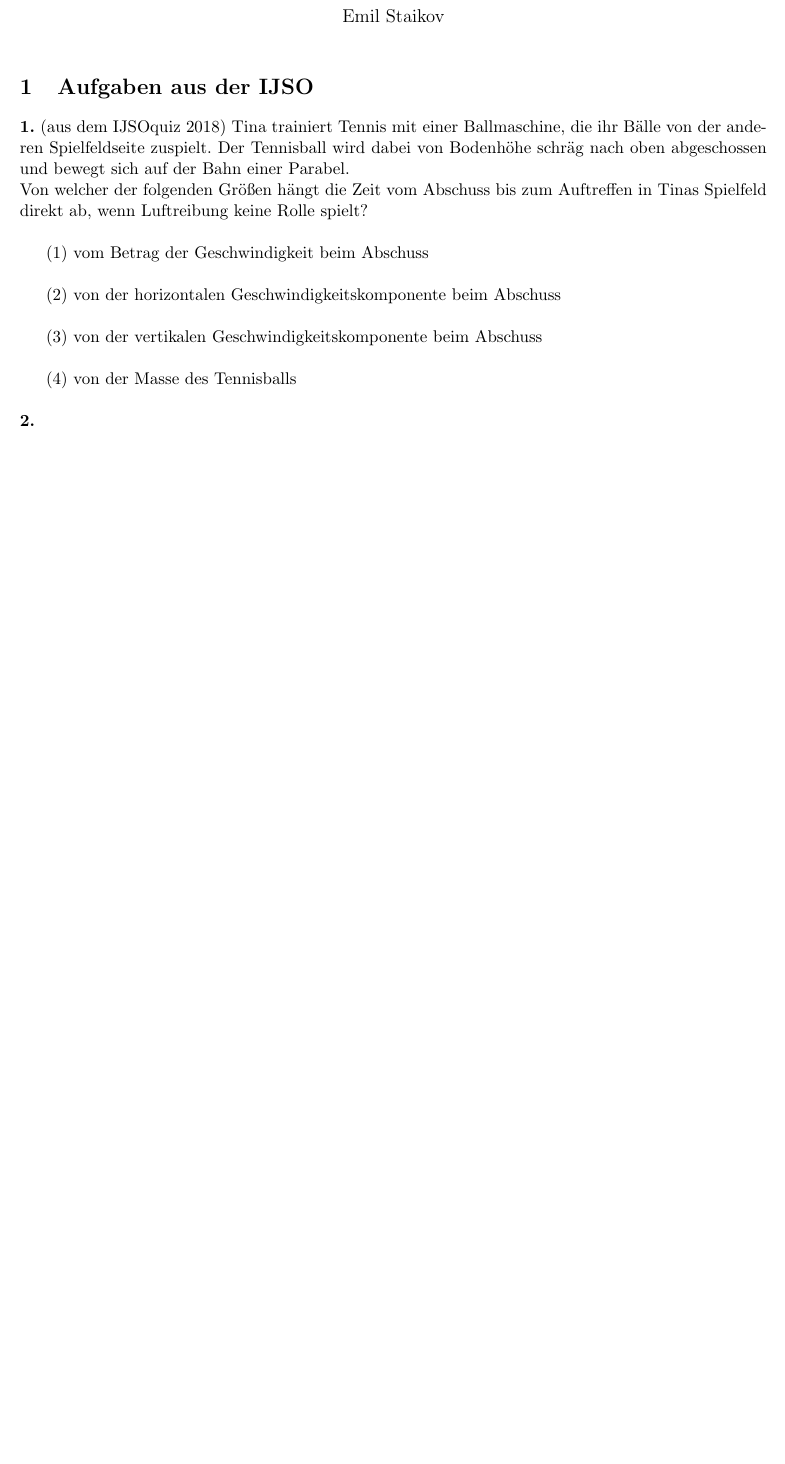
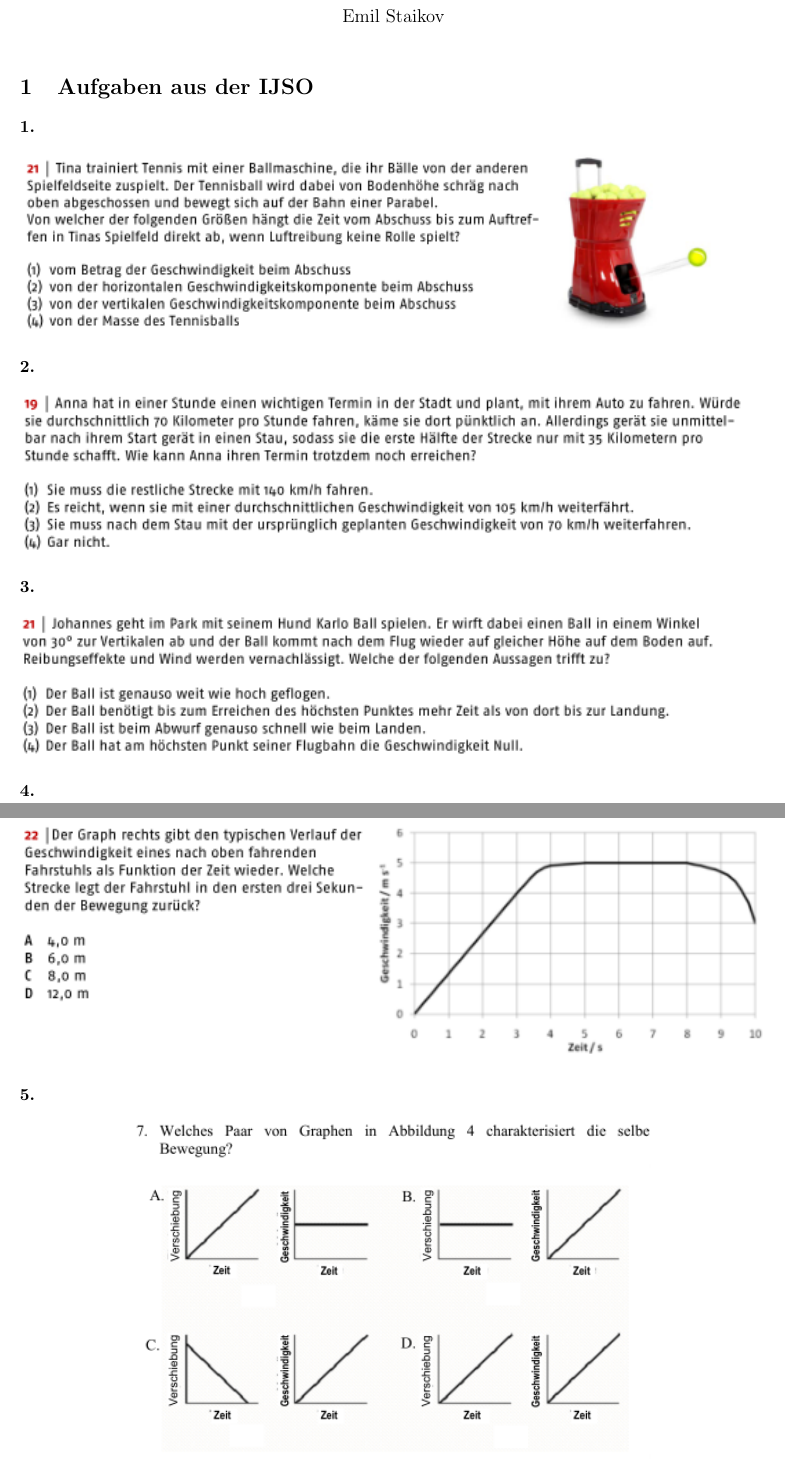
Before and after one commit to estxxi/ijso-ag, a LaTeX document (physik/kinematik/aufgaben.tex): part of page 1 of 2 before the commit and two parts of pages 1 and 2 of 4 after it, the two joined at a grey line, cut so that both start at the same text, the shorter picture padded with empty space. Compiled offline with pdfLaTeX.

Commit message:
mehr kin aufg

```diff
--- a/physik/kinematik/aufgaben.tex
+++ b/physik/kinematik/aufgaben.tex
@@ -5,7 +5,7 @@
 \usepackage{amsmath,amsthm,amssymb,amsfonts}
 
 \usepackage{graphicx}
-\graphicspath{{abb/}}
+\graphicspath{{abb/aufgaben-kinematik/}}
 \usepackage{float}
 \usepackage{tikz}
 
@@ -33,15 +33,23 @@
 \begin{document}
 \maketitle
 \section{Aufgaben aus der IJSO}
-\textbf{1.} (aus dem IJSOquiz 2018)
-Tina trainiert Tennis mit einer Ballmaschine, die ihr Bälle von der anderen Spielfeldseite zuspielt. Der Tennisball wird dabei von Bodenhöhe schräg nach oben abgeschossen und bewegt sich auf der Bahn einer Parabel. \\
-Von welcher der folgenden Größen hängt die Zeit vom Abschuss bis zum Auftreffen in Tinas Spielfeld direkt ab, wenn Luftreibung keine Rolle spielt? \\
-
-(1) vom Betrag der Geschwindigkeit beim Abschuss \\
-
-(2) von der horizontalen Geschwindigkeitskomponente beim Abschuss \\
-
-(3) von der vertikalen Geschwindigkeitskomponente beim Abschuss \\
-
-(4) von der Masse des Tennisballs \\\\
-\textbf{2.}
+\textbf{1.}
+\begin{figure}[H]
+    \centering
+        \includegraphics[width=\textwidth]{aufgabe-1.png}
+\end{figure}
+\noindent\textbf{2.}
+\begin{figure}[H]
+    \centering
+        \includegraphics[width=\textwidth]{aufgabe-2.png}
+\end{figure}
+\noindent\textbf{3.}
+\begin{figure}[H]
+    \centering
+        \includegraphics[width=\textwidth]{aufgabe-3.png}
+\end{figure}
+\noindent\textbf{4.}
+\begin{figure}[H]
+    \centering
+        \includegraphics[width=\textwidth]{aufgabe-4.png}
+\end{figure}
@@ -47,0 +60 @@ Von welcher der folgenden Größen hängt die Zeit vom Abschuss bis zum Auftreff
+\end{figure}
```
Also changed, not shown: physik/kinematik/abb/aufgaben-kinematik/aufgabe-1-l.png (added), physik/kinematik/abb/aufgaben-kinematik/aufgabe-1.png (added), physik/kinematik/abb/aufgaben-kinematik/aufgabe-2-l.png (added), physik/kinematik/abb/aufgaben-kinematik/aufgabe-2.png (added), physik/kinematik/abb/aufgaben-kinematik/aufgabe-3-l.png (added), physik/kinematik/abb/aufgaben-kinematik/aufgabe-3.png (added), physik/kinematik/abb/aufgaben-kinematik/aufgabe-4-l.png (added), physik/kinematik/abb/aufgaben-kinematik/aufgabe-4.png (added), physik/kinematik/abb/aufgaben-kinematik/aufgabe-5.png (added), physik/kinematik/abb/aufgaben-kinematik/aufgabe-6.png (added), physik/kinematik/aufgaben.pdf, physik/kinematik/aufgaben.tex (33 more changed lines).
